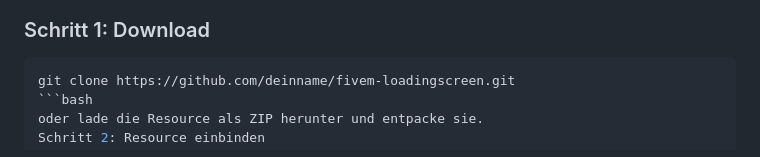
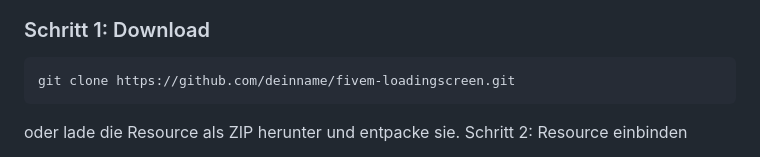
Before and after one commit to elpatron3817/Nord_loadingscreen, a Markdown page: README.md, the part around the change. Rendered like a GitHub page.

````diff
--- a/README.md
+++ b/README.md
@@ -31,7 +31,7 @@ Eine moderne und vollständig anpassbare Loading Screen Resource für FiveM Serv
 ### Schritt 1: Download
 ```bash
 git clone https://github.com/deinname/fivem-loadingscreen.git
-```bash
+```
 oder lade die Resource als ZIP herunter und entpacke sie.
 Schritt 2: Resource einbinden
 
````
